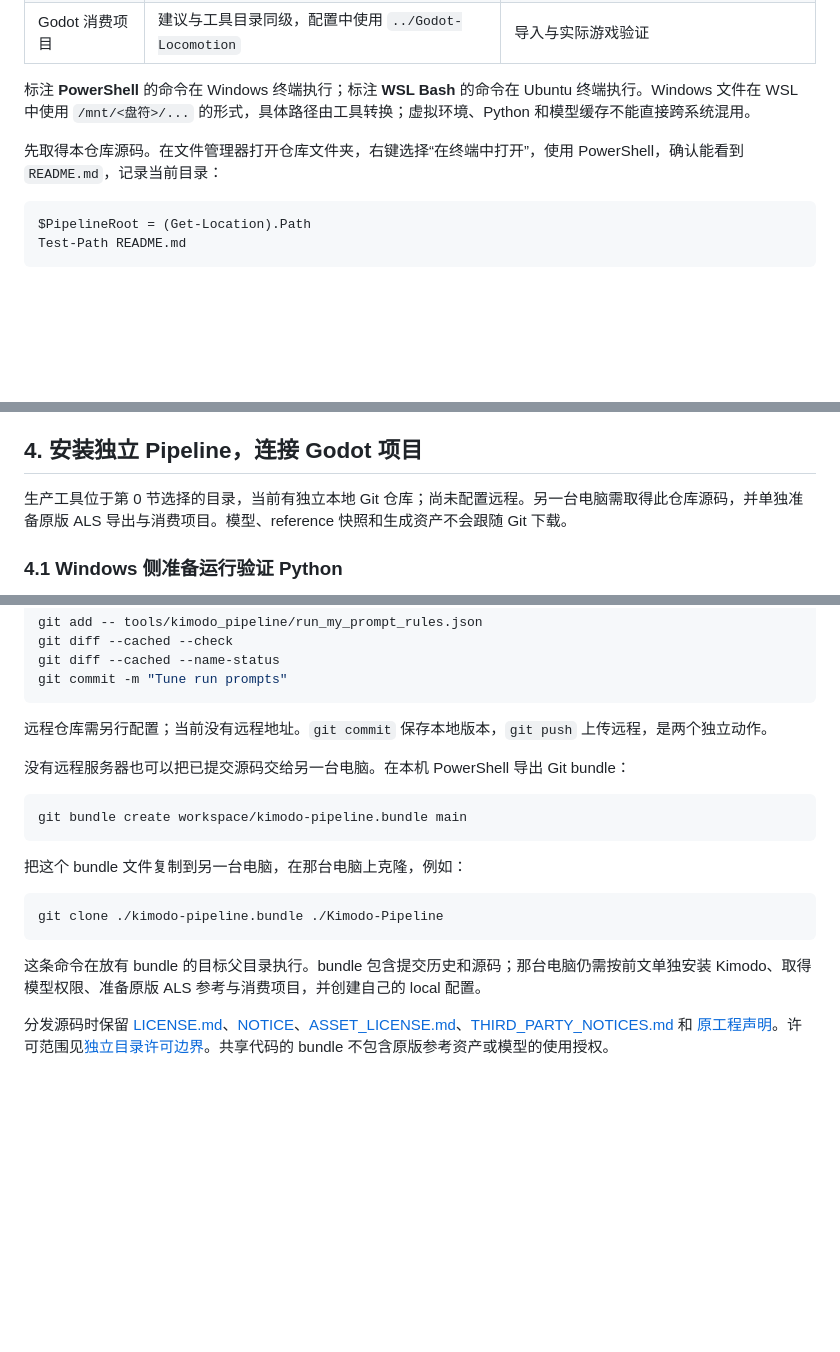
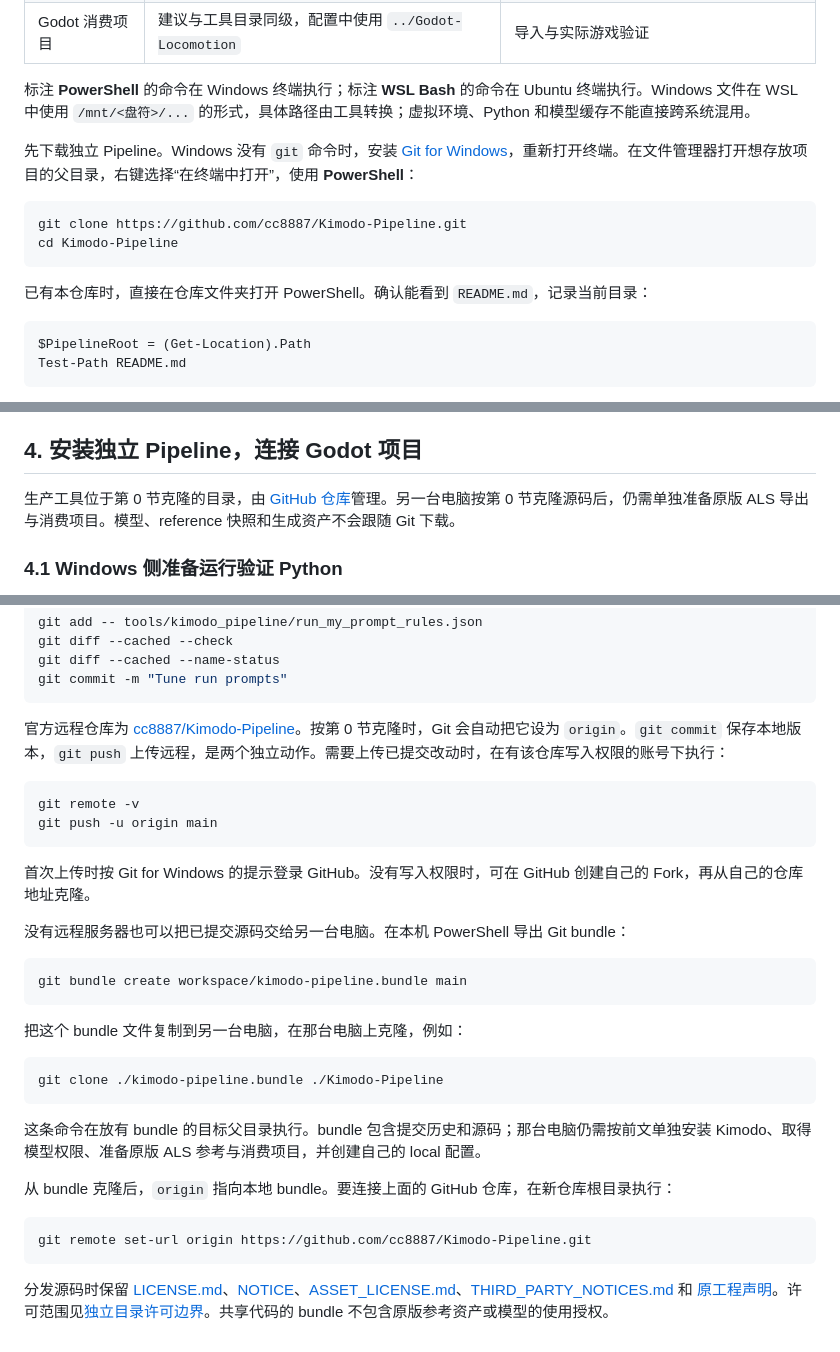
Before and after one commit to cc8887/Kimodo-Pipeline, a Markdown page: docs/入门教程.md, 3 parts joined by grey strips. Rendered like a GitHub page; blank space fills up the shorter version.

Commit message:
Document GitHub download and publishing

````diff
--- a/docs/入门教程.md
+++ b/docs/入门教程.md
@@ -16,7 +16,14 @@
 
 标注 **PowerShell** 的命令在 Windows 终端执行；标注 **WSL Bash** 的命令在 Ubuntu 终端执行。Windows 文件在 WSL 中使用 `/mnt/<盘符>/...` 的形式，具体路径由工具转换；虚拟环境、Python 和模型缓存不能直接跨系统混用。
 
-先取得本仓库源码。在文件管理器打开仓库文件夹，右键选择“在终端中打开”，使用 PowerShell，确认能看到 `README.md`，记录当前目录：
+先下载独立 Pipeline。Windows 没有 `git` 命令时，安装 [Git for Windows](https://git-scm.com/download/win)，重新打开终端。在文件管理器打开想存放项目的父目录，右键选择“在终端中打开”，使用 **PowerShell**：
+
+```powershell
+git clone https://github.com/cc8887/Kimodo-Pipeline.git
+cd Kimodo-Pipeline
+```
+
+已有本仓库时，直接在仓库文件夹打开 PowerShell。确认能看到 `README.md`，记录当前目录：
 
 ```powershell
 $PipelineRoot = (Get-Location).Path
@@ -153,7 +160,7 @@ kimodo_gen "A person walks forward at a steady pace." \
 
 ## 4. 安装独立 Pipeline，连接 Godot 项目
 
-生产工具位于第 0 节选择的目录，当前有独立本地 Git 仓库；尚未配置远程。另一台电脑需取得此仓库源码，并单独准备原版 ALS 导出与消费项目。模型、reference 快照和生成资产不会跟随 Git 下载。
+生产工具位于第 0 节克隆的目录，由 [GitHub 仓库](https://github.com/cc8887/Kimodo-Pipeline)管理。另一台电脑按第 0 节克隆源码后，仍需单独准备原版 ALS 导出与消费项目。模型、reference 快照和生成资产不会跟随 Git 下载。
 
 ### 4.1 Windows 侧准备运行验证 Python
 
@@ -429,7 +436,14 @@ git diff --cached --name-status
 git commit -m "Tune run prompts"
 ```
 
-远程仓库需另行配置；当前没有远程地址。`git commit` 保存本地版本，`git push` 上传远程，是两个独立动作。
+官方远程仓库为 [cc8887/Kimodo-Pipeline](https://github.com/cc8887/Kimodo-Pipeline)。按第 0 节克隆时，Git 会自动把它设为 `origin`。`git commit` 保存本地版本，`git push` 上传远程，是两个独立动作。需要上传已提交改动时，在有该仓库写入权限的账号下执行：
+
+```powershell
+git remote -v
+git push -u origin main
+```
+
+首次上传时按 Git for Windows 的提示登录 GitHub。没有写入权限时，可在 GitHub 创建自己的 Fork，再从自己的仓库地址克隆。
 
 没有远程服务器也可以把已提交源码交给另一台电脑。在本机 PowerShell 导出 Git bundle：
 
@@ -445,4 +459,10 @@ git clone ./kimodo-pipeline.bundle ./Kimodo-Pipeline
 
 这条命令在放有 bundle 的目标父目录执行。bundle 包含提交历史和源码；那台电脑仍需按前文单独安装 Kimodo、取得模型权限、准备原版 ALS 参考与消费项目，并创建自己的 local 配置。
 
+从 bundle 克隆后，`origin` 指向本地 bundle。要连接上面的 GitHub 仓库，在新仓库根目录执行：
+
+```powershell
+git remote set-url origin https://github.com/cc8887/Kimodo-Pipeline.git
+```
+
 分发源码时保留 [LICENSE.md](../LICENSE.md)、[NOTICE](../NOTICE)、[ASSET_LICENSE.md](../ASSET_LICENSE.md)、[THIRD_PARTY_NOTICES.md](../THIRD_PARTY_NOTICES.md) 和 [原工程声明](../licenses/source/README.md)。许可范围见[独立目录许可边界](architecture/source-and-license-boundaries.md)。共享代码的 bundle 不包含原版参考资产或模型的使用授权。
````
Also changed, not shown: README.md (+12 -1 lines).
